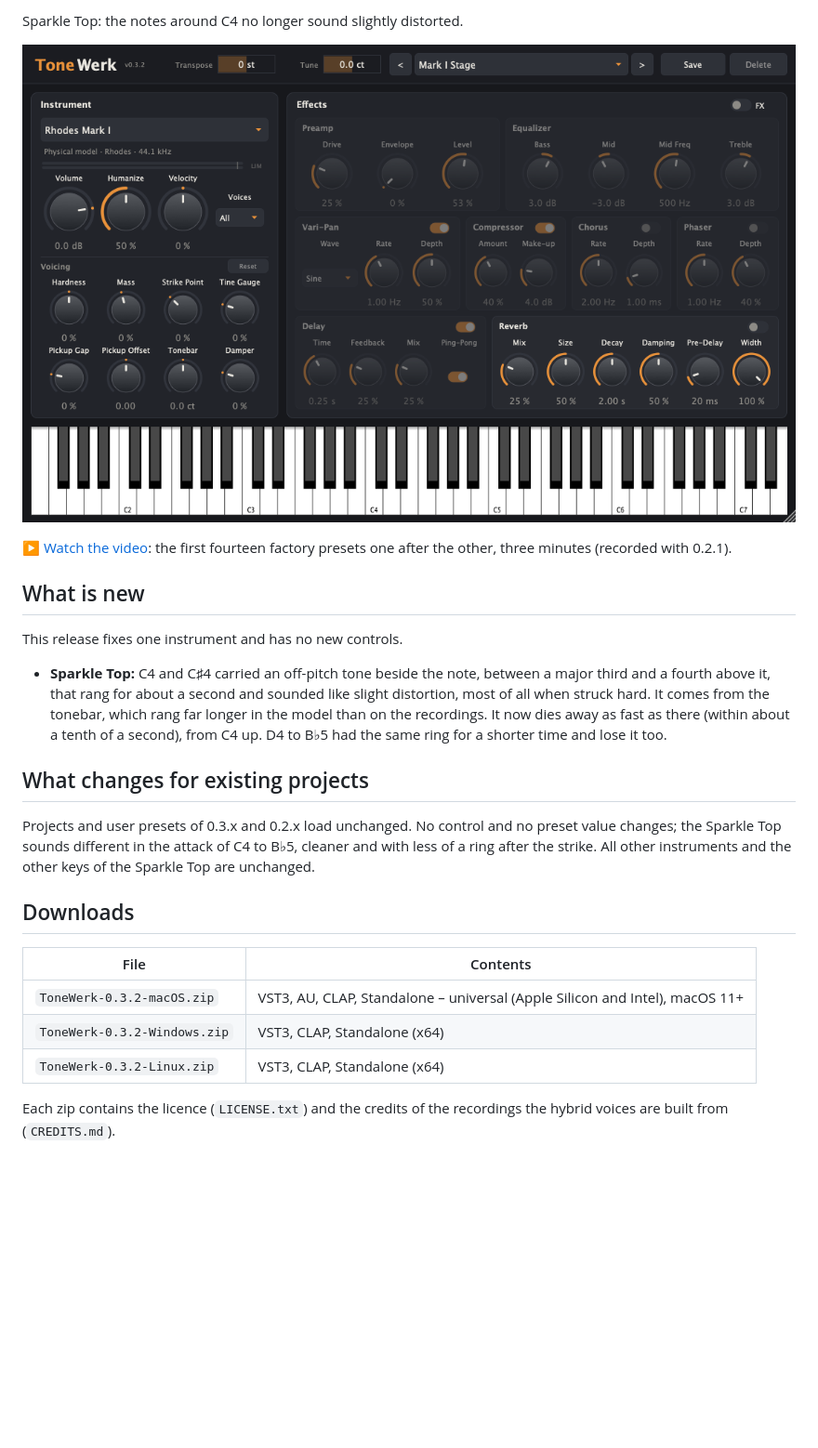
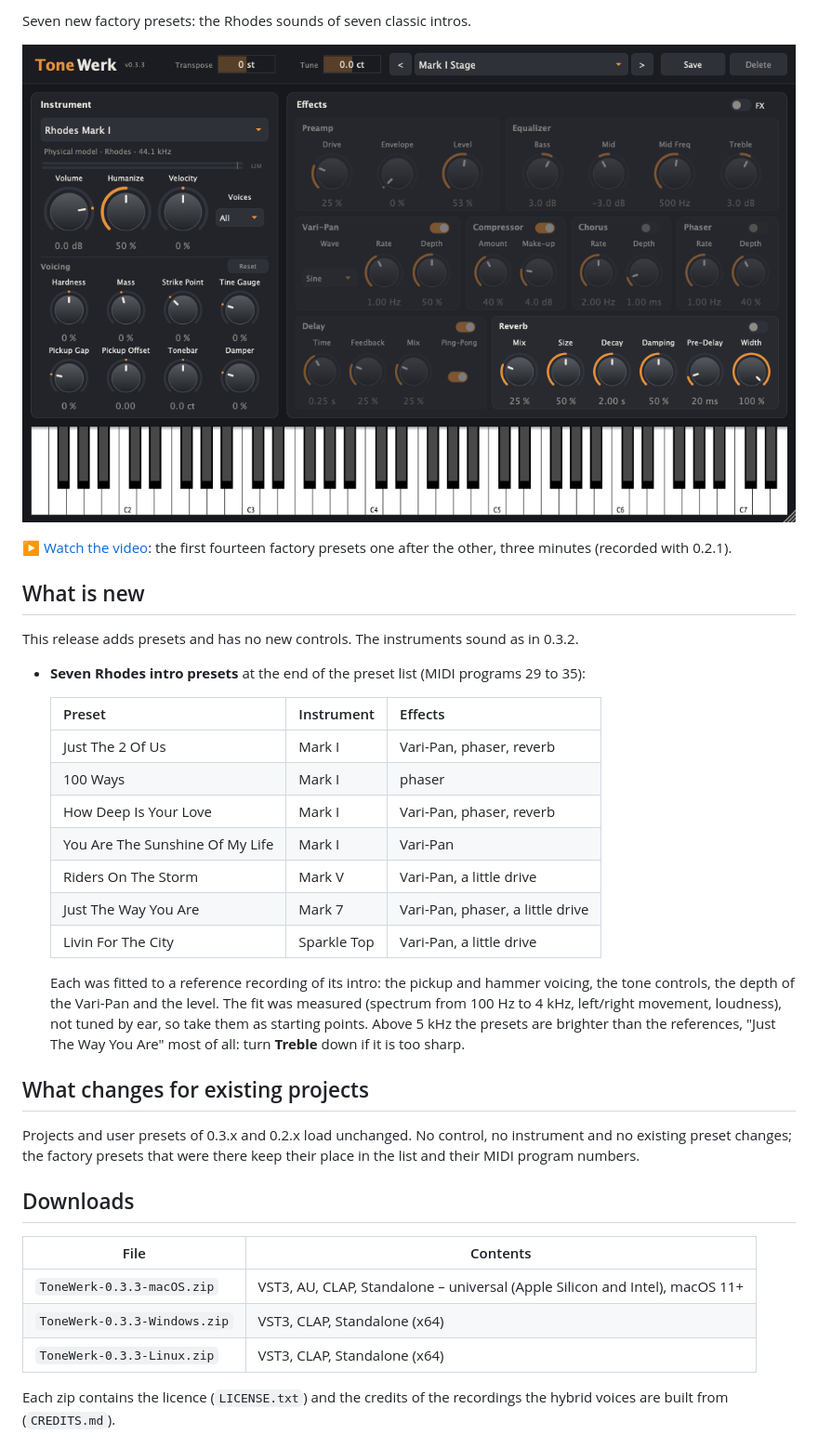
Before and after one commit to Michi71/ToneWerk, a Markdown page: packaging/RELEASE_NOTES.md, the part around the change. Shown at 93% size. Rendered like a GitHub page; pictures changed too: docs/images/tonewerk.png; blank space fills up the shorter version.

Commit message:
Release 0.3.3: version, release notes, screenshot
Co-Authored-By: Claude Fable 5.2 <noreply@anthropic.com>

```diff
--- a/packaging/RELEASE_NOTES.md
+++ b/packaging/RELEASE_NOTES.md
@@ -1,31 +1,42 @@
-Sparkle Top: the notes around C4 no longer sound slightly distorted.
+Seven new factory presets: the Rhodes sounds of seven classic intros.
 
-![ToneWerk](https://github.com/Michi71/ToneWerk/raw/v0.3.2/docs/images/tonewerk.png)
+![ToneWerk](https://github.com/Michi71/ToneWerk/raw/v0.3.3/docs/images/tonewerk.png)
 
 ▶ [Watch the video](https://youtu.be/U0xUk3iMI5s): the first fourteen factory presets one after the other, three minutes (recorded with 0.2.1).
 
 ## What is new
 
-This release fixes one instrument and has no new controls.
+This release adds presets and has no new controls. The instruments sound as in 0.3.2.
 
-- **Sparkle Top:** C4 and C♯4 carried an off-pitch tone beside the note, between a major third and a fourth above it,
-  that rang for about a second and sounded like slight distortion, most of all when struck hard. It comes from the
-  tonebar, which rang far longer in the model than on the recordings. It now dies away as fast as there (within about a
-  tenth of a second), from C4 up. D4 to B♭5 had the same ring for a shorter time and lose it too.
+- **Seven Rhodes intro presets** at the end of the preset list (MIDI programs 29 to 35):
+
+  | Preset | Instrument | Effects |
+  |---|---|---|
+  | Just The 2 Of Us | Mark I | Vari-Pan, phaser, reverb |
+  | 100 Ways | Mark I | phaser |
+  | How Deep Is Your Love | Mark I | Vari-Pan, phaser, reverb |
+  | You Are The Sunshine Of My Life | Mark I | Vari-Pan |
+  | Riders On The Storm | Mark V | Vari-Pan, a little drive |
+  | Just The Way You Are | Mark 7 | Vari-Pan, phaser, a little drive |
+  | Livin For The City | Sparkle Top | Vari-Pan, a little drive |
+
+  Each was fitted to a reference recording of its intro: the pickup and hammer voicing, the tone controls, the depth of
+  the Vari-Pan and the level. The fit was measured (spectrum from 100 Hz to 4 kHz, left/right movement, loudness), not
+  tuned by ear, so take them as starting points. Above 5 kHz the presets are brighter than the references, "Just The
+  Way You Are" most of all: turn **Treble** down if it is too sharp.
 
 ## What changes for existing projects
 
-Projects and user presets of 0.3.x and 0.2.x load unchanged. No control and no preset value changes; the Sparkle Top
-sounds different in the attack of C4 to B♭5, cleaner and with less of a ring after the strike. All other instruments
-and the other keys of the Sparkle Top are unchanged.
+Projects and user presets of 0.3.x and 0.2.x load unchanged. No control, no instrument and no existing preset changes;
+the factory presets that were there keep their place in the list and their MIDI program numbers.
 
 ## Downloads
 
 | File | Contents |
 |---|---|
-| `ToneWerk-0.3.2-macOS.zip` | VST3, AU, CLAP, Standalone – universal (Apple Silicon and Intel), macOS 11+ |
-| `ToneWerk-0.3.2-Windows.zip` | VST3, CLAP, Standalone (x64) |
-| `ToneWerk-0.3.2-Linux.zip` | VST3, CLAP, Standalone (x64) |
+| `ToneWerk-0.3.3-macOS.zip` | VST3, AU, CLAP, Standalone – universal (Apple Silicon and Intel), macOS 11+ |
+| `ToneWerk-0.3.3-Windows.zip` | VST3, CLAP, Standalone (x64) |
+| `ToneWerk-0.3.3-Linux.zip` | VST3, CLAP, Standalone (x64) |
 
 Each zip contains the licence (`LICENSE.txt`) and the credits of the recordings the hybrid voices are built from
 (`CREDITS.md`).
```
Also changed, not shown: 1 other file.
